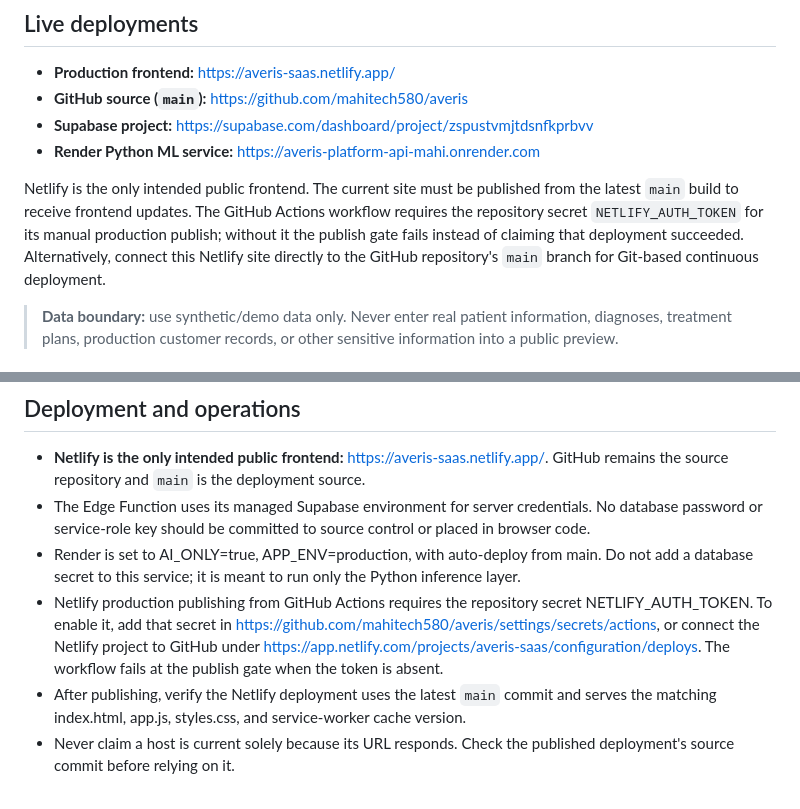
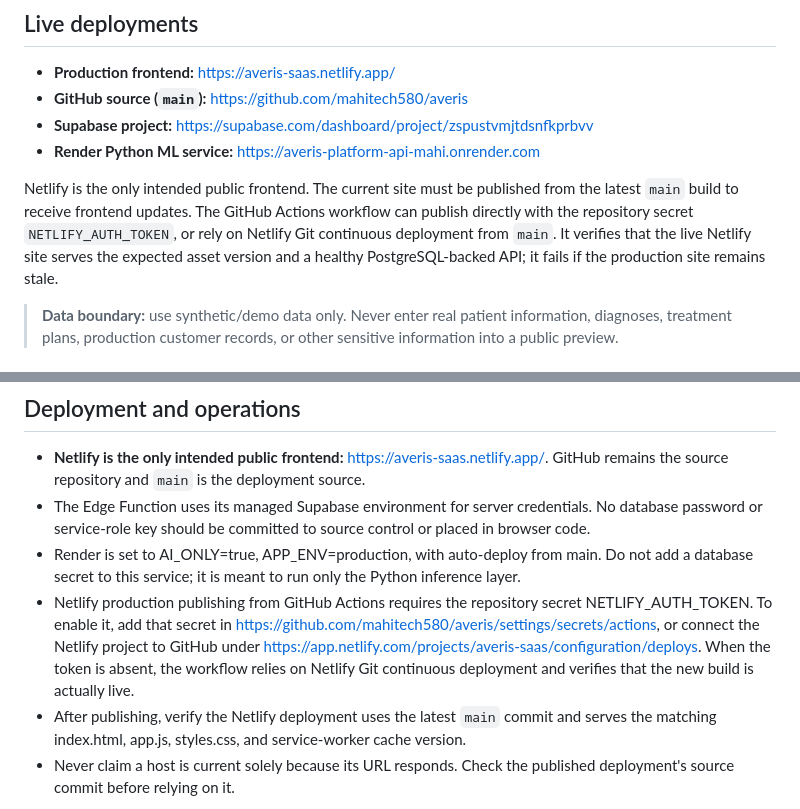
Before and after one commit to mahitech580/averis, a Markdown page: README.md, 2 parts joined by grey strips. GitHub-like rendering.

Commit message:
Align Netlify documentation with Git deploy fallback

```diff
--- a/README.md
+++ b/README.md
@@ -9,7 +9,7 @@ AVERIS is a multi-tenant **healthcare operations coordination demo** with a resp
 - **Supabase project:** https://supabase.com/dashboard/project/zspustvmjtdsnfkprbvv
 - **Render Python ML service:** https://averis-platform-api-mahi.onrender.com
 
-Netlify is the only intended public frontend. The current site must be published from the latest `main` build to receive frontend updates. The GitHub Actions workflow requires the repository secret `NETLIFY_AUTH_TOKEN` for its manual production publish; without it the publish gate fails instead of claiming that deployment succeeded. Alternatively, connect this Netlify site directly to the GitHub repository's `main` branch for Git-based continuous deployment.
+Netlify is the only intended public frontend. The current site must be published from the latest `main` build to receive frontend updates. The GitHub Actions workflow can publish directly with the repository secret `NETLIFY_AUTH_TOKEN`, or rely on Netlify Git continuous deployment from `main`. It verifies that the live Netlify site serves the expected asset version and a healthy PostgreSQL-backed API; it fails if the production site remains stale.
 
 > **Data boundary:** use synthetic/demo data only. Never enter real patient information, diagnoses, treatment plans, production customer records, or other sensitive information into a public preview.
 
@@ -116,7 +116,7 @@ Postman collection: postman/AVERIS-ERP.postman_collection.json
 - **Netlify is the only intended public frontend:** https://averis-saas.netlify.app/. GitHub remains the source repository and `main` is the deployment source.
 - The Edge Function uses its managed Supabase environment for server credentials. No database password or service-role key should be committed to source control or placed in browser code.
 - Render is set to AI_ONLY=true, APP_ENV=production, with auto-deploy from main. Do not add a database secret to this service; it is meant to run only the Python inference layer.
-- Netlify production publishing from GitHub Actions requires the repository secret NETLIFY_AUTH_TOKEN. To enable it, add that secret in https://github.com/mahitech580/averis/settings/secrets/actions, or connect the Netlify project to GitHub under https://app.netlify.com/projects/averis-saas/configuration/deploys. The workflow fails at the publish gate when the token is absent.
+- Netlify production publishing from GitHub Actions requires the repository secret NETLIFY_AUTH_TOKEN. To enable it, add that secret in https://github.com/mahitech580/averis/settings/secrets/actions, or connect the Netlify project to GitHub under https://app.netlify.com/projects/averis-saas/configuration/deploys. When the token is absent, the workflow relies on Netlify Git continuous deployment and verifies that the new build is actually live.
 - After publishing, verify the Netlify deployment uses the latest `main` commit and serves the matching index.html, app.js, styles.css, and service-worker cache version.
 - Never claim a host is current solely because its URL responds. Check the published deployment's source commit before relying on it.
 
```
